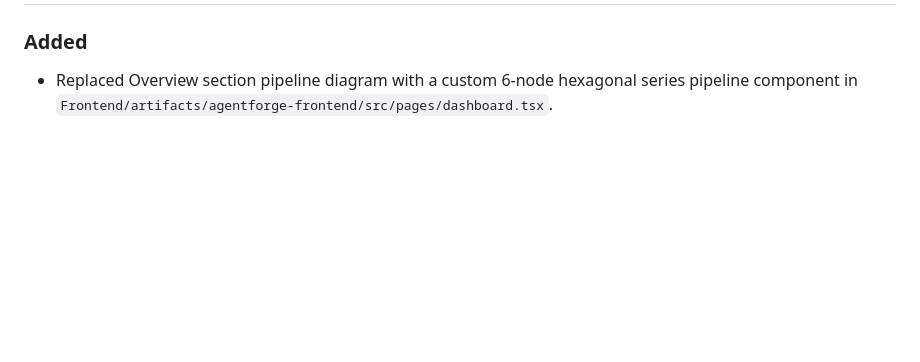
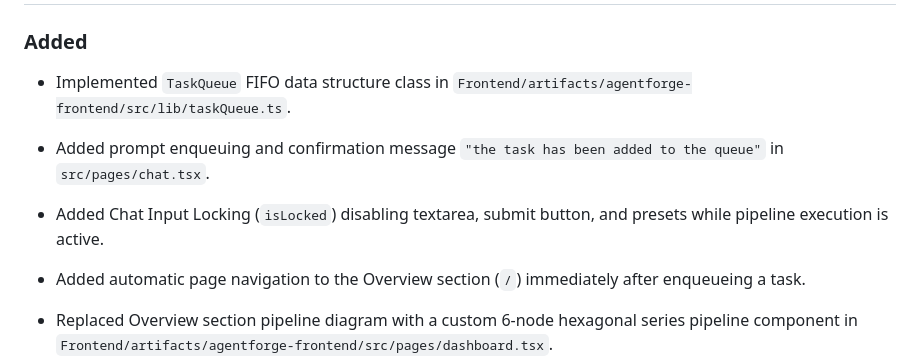
Before and after one commit to BharathPESU/AgentForge, a Markdown page: CHANGELOG.md, the part around one of its changes. Rendered like a GitHub page; blank space fills up the shorter version.

```diff
--- a/CHANGELOG.md
+++ b/CHANGELOG.md
@@ -7,4 +9,9 @@ All notable changes to AgentForge will be documented in this file.
 ### Added
+- Implemented `TaskQueue` FIFO data structure class in `Frontend/artifacts/agentforge-frontend/src/lib/taskQueue.ts`.
+- Added prompt enqueuing and confirmation message `"the task has been added to the queue"` in `src/pages/chat.tsx`.
+- Added Chat Input Locking (`isLocked`) disabling textarea, submit button, and presets while pipeline execution is active.
+- Added automatic page navigation to the Overview section (`/`) immediately after enqueueing a task.
+
 - Replaced Overview section pipeline diagram with a custom 6-node hexagonal series pipeline component in `Frontend/artifacts/agentforge-frontend/src/pages/dashboard.tsx`.
 - Added glowing pulse animations for active running stages (`animate-hex-blink`) and particle dash flow for connecting arrows (`animate-[#dash-flow]`).
 - Added icons for each stage: Architecture (`Building2`), Design (`FileEdit`), Coding (`Code2`), Testing (`ClipboardCheck`), GitHub (`Github`), Deployment (`CloudUpload`).
```
Also changed, not shown: other parts of CHANGELOG.md (+2 -0 lines), docs/implementation.md (+30 -22 lines).
